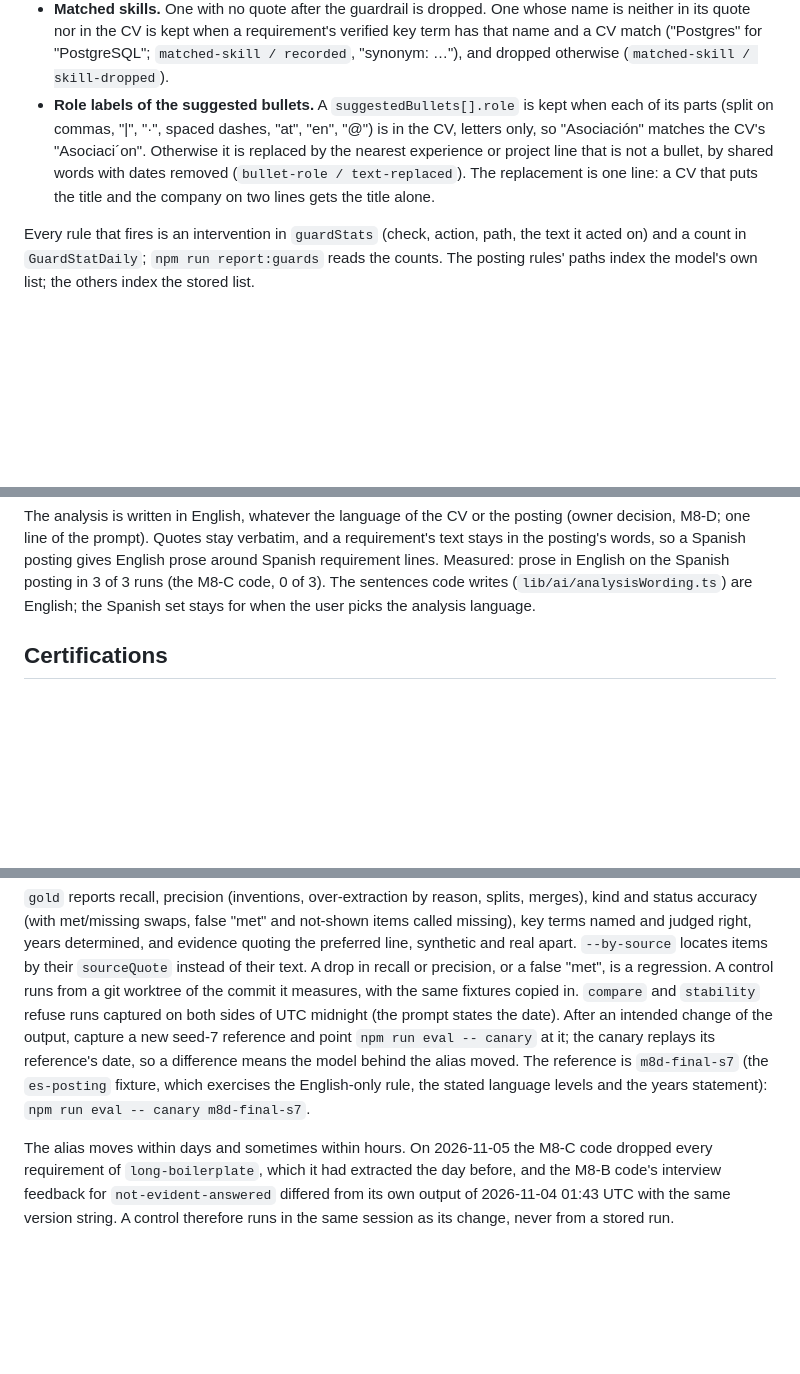
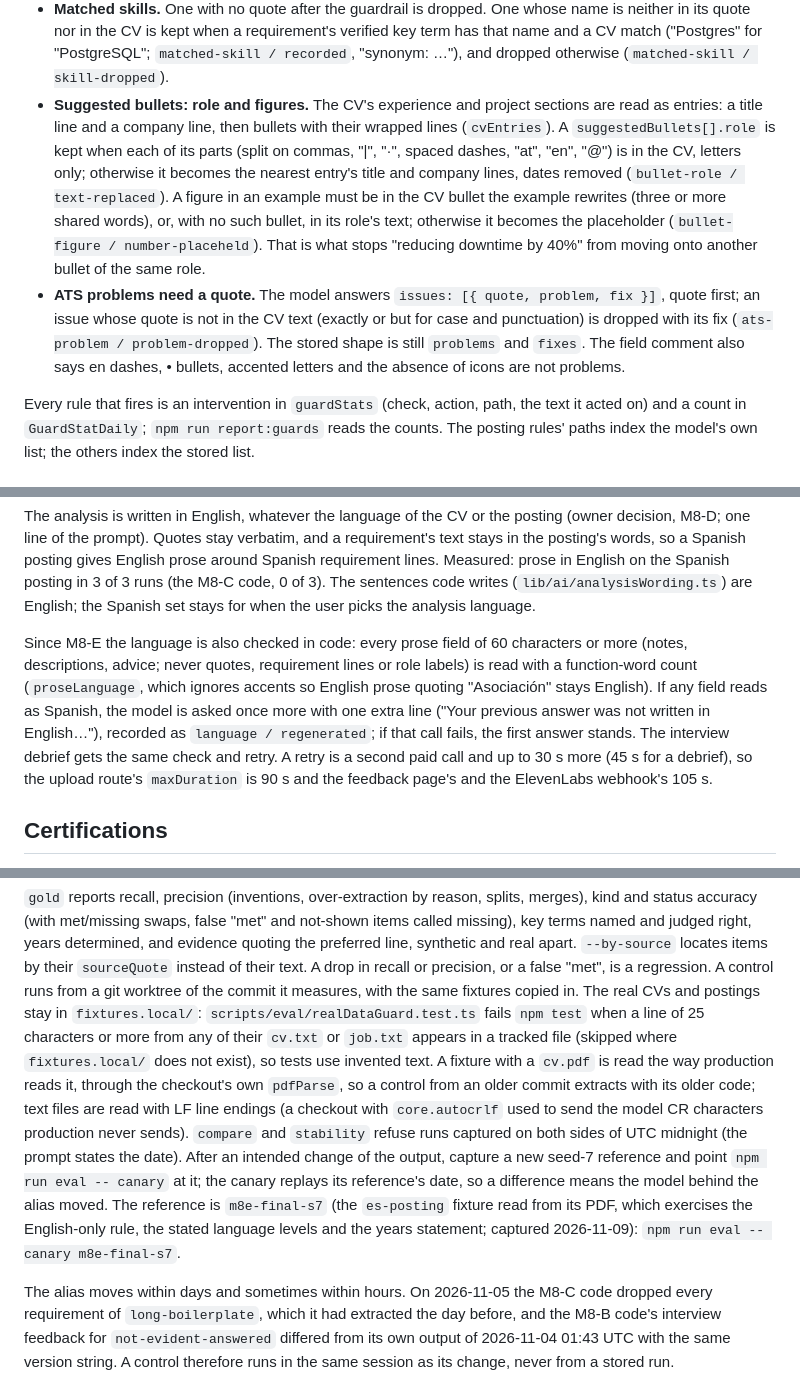
Before and after one commit to SebasHidalgo/CVision, a Markdown page: docs/analysis.md, 3 parts joined by grey strips. Rendered like a GitHub page; blank space fills up the shorter version.

```diff
--- a/docs/analysis.md
+++ b/docs/analysis.md
@@ -213,14 +268,23 @@ After the statuses:
   requirement's verified key term has that name and a CV match ("Postgres"
   for "PostgreSQL"; `matched-skill / recorded`, "synonym: …"), and dropped
   otherwise (`matched-skill / skill-dropped`).
-- **Role labels of the suggested bullets.** A `suggestedBullets[].role` is
-  kept when each of its parts (split on commas, "|", "·", spaced dashes,
-  "at", "en", "@") is in
-  the CV, letters only, so "Asociación" matches the CV's "Asociaci´on".
-  Otherwise it is replaced by the nearest experience or project line that
-  is not a bullet, by shared words with dates removed (`bullet-role /
-  text-replaced`). The replacement is one line: a CV that puts the title
-  and the company on two lines gets the title alone.
+- **Suggested bullets: role and figures.** The CV's experience and project
+  sections are read as entries: a title line and a company line, then
+  bullets with their wrapped lines (`cvEntries`). A `suggestedBullets[].role`
+  is kept when each of its parts (split on commas, "|", "·", spaced dashes,
+  "at", "en", "@") is in the CV, letters only; otherwise it becomes the
+  nearest entry's title and company lines, dates removed (`bullet-role /
+  text-replaced`). A figure in an example must be in the CV bullet the
+  example rewrites (three or more shared words), or, with no such bullet,
+  in its role's text; otherwise it becomes the placeholder (`bullet-figure
+  / number-placeheld`). That is what stops "reducing downtime by 40%" from
+  moving onto another bullet of the same role.
+- **ATS problems need a quote.** The model answers `issues: [{ quote,
+  problem, fix }]`, quote first; an issue whose quote is not in the CV text
+  (exactly or but for case and punctuation) is dropped with its fix
+  (`ats-problem / problem-dropped`). The stored shape is still `problems`
+  and `fixes`. The field comment also says en dashes, • bullets, accented
+  letters and the absence of icons are not problems.
 
 Every rule that fires is an intervention in `guardStats` (check, action,
 path, the text it acted on) and a count in `GuardStatDaily`; `npm run
@@ -249,6 +313,18 @@ Measured: prose in English on the Spanish posting in 3 of 3 runs (the M8-C
 code, 0 of 3). The sentences code writes (`lib/ai/analysisWording.ts`) are
 English; the Spanish set stays for when the user picks the analysis
 language.
+
+Since M8-E the language is also checked in code: every prose field of 60
+characters or more (notes, descriptions, advice; never quotes, requirement
+lines or role labels) is read with a function-word count
+(`proseLanguage`, which ignores accents so English prose quoting
+"Asociación" stays English). If any field reads as Spanish, the model is
+asked once more with one extra line ("Your previous answer was not written
+in English…"), recorded as `language / regenerated`; if that call fails,
+the first answer stands. The interview debrief gets the same check and
+retry. A retry is a second paid call and up to 30 s more (45 s for a
+debrief), so the upload route's `maxDuration` is 90 s and the feedback
+page's and the ElevenLabs webhook's 105 s.
 
 ## Certifications
 
@@ -333,14 +414,22 @@ right, years determined, and evidence quoting the preferred line, synthetic
 and real apart. `--by-source` locates items by their `sourceQuote` instead
 of their text. A drop in recall or precision, or a false "met", is a
 regression. A control runs from a git worktree of the commit it measures,
-with the same fixtures copied in. `compare` and `stability` refuse runs
+with the same fixtures copied in. The real CVs and postings stay in
+`fixtures.local/`: `scripts/eval/realDataGuard.test.ts` fails `npm test`
+when a line of 25 characters or more from any of their `cv.txt` or
+`job.txt` appears in a tracked file (skipped where `fixtures.local/` does
+not exist), so tests use invented text. A fixture with a `cv.pdf` is read the way
+production reads it, through the checkout's own `pdfParse`, so a control
+from an older commit extracts with its older code; text files are read with
+LF line endings (a checkout with `core.autocrlf` used to send the model CR
+characters production never sends). `compare` and `stability` refuse runs
 captured on both sides of UTC midnight (the prompt states the date). After
 an intended change of the output, capture a new seed-7 reference and point
 `npm run eval -- canary` at it; the canary replays its reference's date, so
 a difference means the model behind the alias moved. The reference is
-`m8d-final-s7` (the `es-posting` fixture, which exercises the English-only
-rule, the stated language levels and the years statement): `npm run eval
--- canary m8d-final-s7`.
+`m8e-final-s7` (the `es-posting` fixture read from its PDF, which exercises
+the English-only rule, the stated language levels and the years
+statement; captured 2026-11-09): `npm run eval -- canary m8e-final-s7`.
 
 The alias moves within days and sometimes within hours. On 2026-11-05 the
 M8-C code dropped every requirement of `long-boilerplate`, which it had
```
Also changed, not shown: other parts of docs/analysis.md (+85 -25 lines), README.md (+6 -0 lines).
